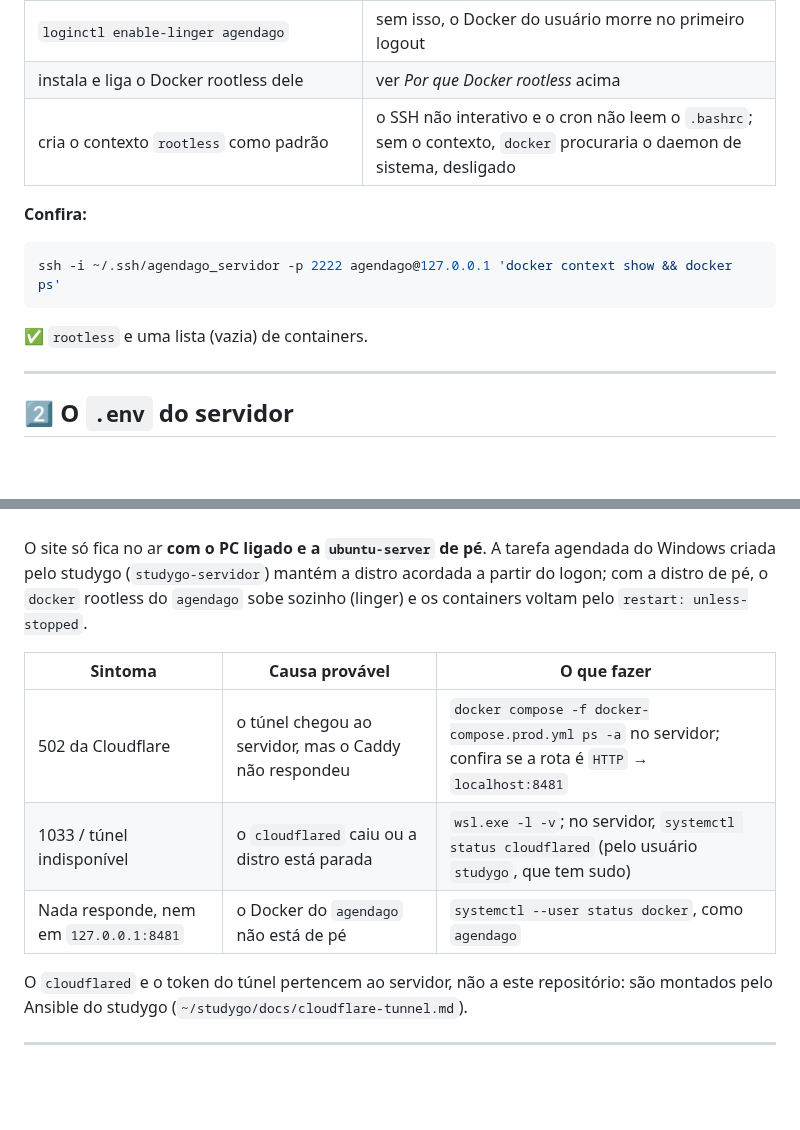
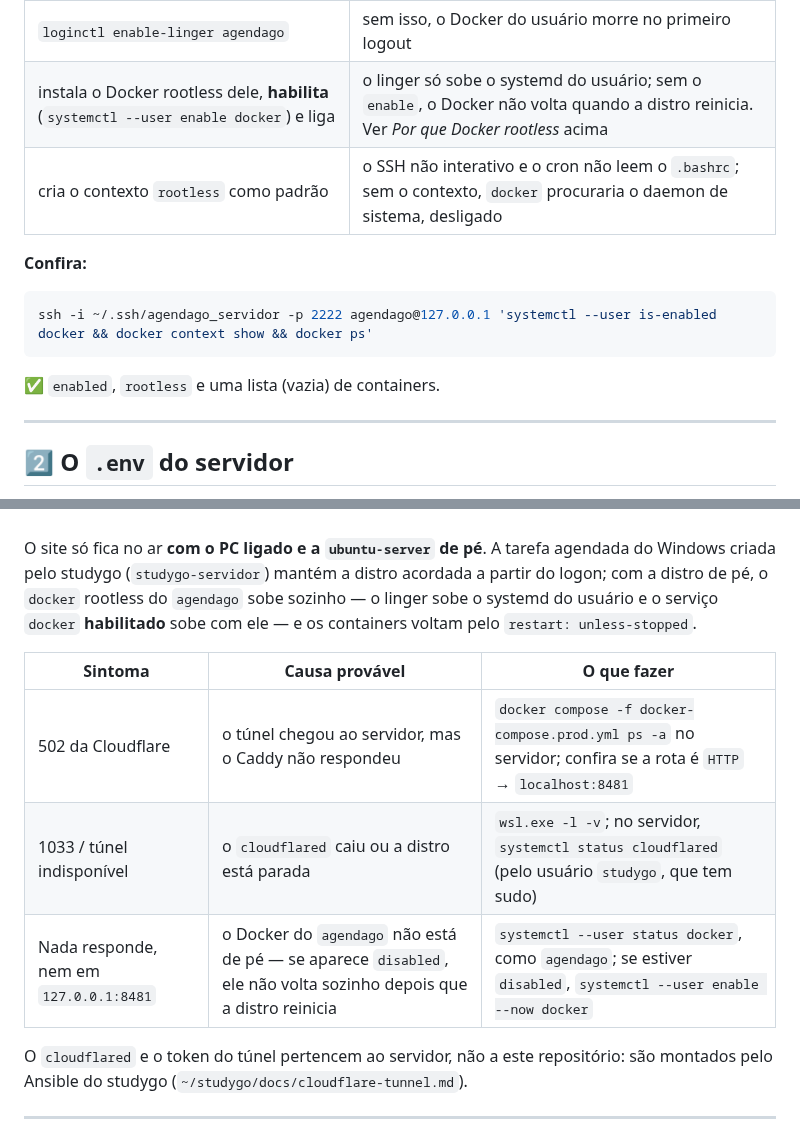
Before and after one commit to caetasousa/agendaGo, a Markdown page: docs/producao.md, 2 parts joined by grey strips. GitHub-like rendering; folded sections open; blank space fills up the shorter version.

Commit message:
docs(producao): explica que o linger exige o docker habilitado
Co-Authored-By: Claude Opus 5.5 <noreply@anthropic.com>

````diff
--- a/docs/producao.md
+++ b/docs/producao.md
@@ -188,16 +188,16 @@ O `scripts/preparar-servidor.sh` é idempotente e diz o que mudou:
 | garante `docker.io`, `docker-compose-v2`, `rootlesskit`, `uidmap`, `slirp4netns`, `cron`, `curl` | o rootless, o backup diário e a verificação do deploy |
 | cria o `agendago`, **sem sudo**, só com a chave de deploy | o mínimo para subir a stack |
 | `loginctl enable-linger agendago` | sem isso, o Docker do usuário morre no primeiro logout |
-| instala e liga o Docker rootless dele | ver *Por que Docker rootless* acima |
+| instala o Docker rootless dele, **habilita** (`systemctl --user enable docker`) e liga | o linger só sobe o systemd do usuário; sem o `enable`, o Docker não volta quando a distro reinicia. Ver *Por que Docker rootless* acima |
 | cria o contexto `rootless` como padrão | o SSH não interativo e o cron não leem o `.bashrc`; sem o contexto, `docker` procuraria o daemon de sistema, desligado |
 
 **Confira:**
 
 ```bash
-ssh -i ~/.ssh/agendago_servidor -p 2222 agendago@127.0.0.1 'docker context show && docker ps'
+ssh -i ~/.ssh/agendago_servidor -p 2222 agendago@127.0.0.1 'systemctl --user is-enabled docker && docker context show && docker ps'
 ```
 
-✅ `rootless` e uma lista (vazia) de containers.
+✅ `enabled`, `rootless` e uma lista (vazia) de containers.
 
 ---
 
@@ -804,14 +804,15 @@ certificado de `agendago.d4ffy.com` sozinha. O Caddy fala só HTTP, em
 O site só fica no ar **com o PC ligado e a `ubuntu-server` de pé**. A tarefa
 agendada do Windows criada pelo studygo (`studygo-servidor`) mantém a distro
 acordada a partir do logon; com a distro de pé, o `docker` rootless do
-`agendago` sobe sozinho (linger) e os containers voltam pelo
+`agendago` sobe sozinho — o linger sobe o systemd do usuário e o serviço
+`docker` **habilitado** sobe com ele — e os containers voltam pelo
 `restart: unless-stopped`.
 
 | Sintoma | Causa provável | O que fazer |
 |---|---|---|
 | 502 da Cloudflare | o túnel chegou ao servidor, mas o Caddy não respondeu | `docker compose -f docker-compose.prod.yml ps -a` no servidor; confira se a rota é `HTTP` → `localhost:8481` |
 | 1033 / túnel indisponível | o `cloudflared` caiu ou a distro está parada | `wsl.exe -l -v`; no servidor, `systemctl status cloudflared` (pelo usuário `studygo`, que tem sudo) |
-| Nada responde, nem em `127.0.0.1:8481` | o Docker do `agendago` não está de pé | `systemctl --user status docker`, como `agendago` |
+| Nada responde, nem em `127.0.0.1:8481` | o Docker do `agendago` não está de pé — se aparece `disabled`, ele não volta sozinho depois que a distro reinicia | `systemctl --user status docker`, como `agendago`; se estiver `disabled`, `systemctl --user enable --now docker` |
 
 O `cloudflared` e o token do túnel pertencem ao servidor, não a este
 repositório: são montados pelo Ansible do studygo
````
